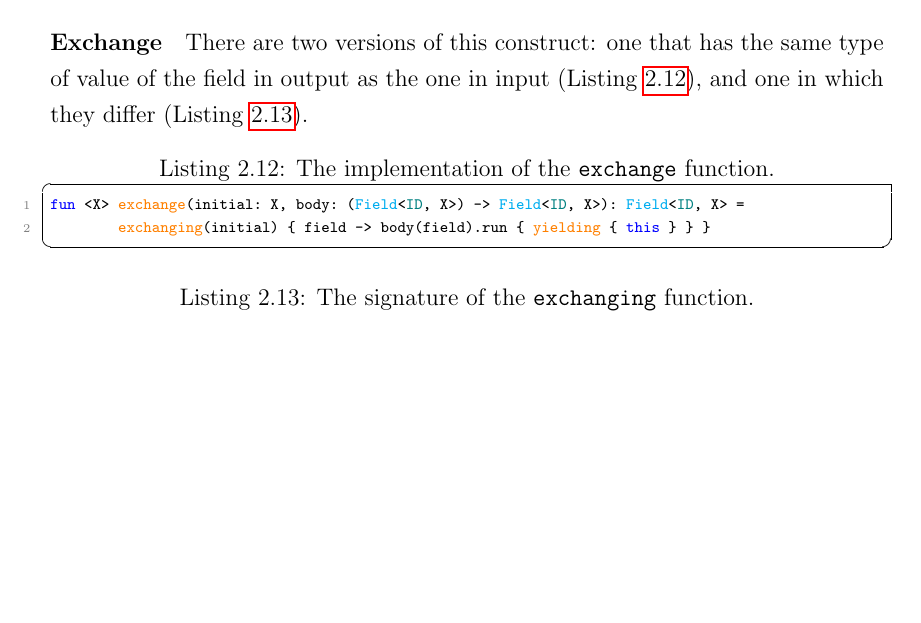
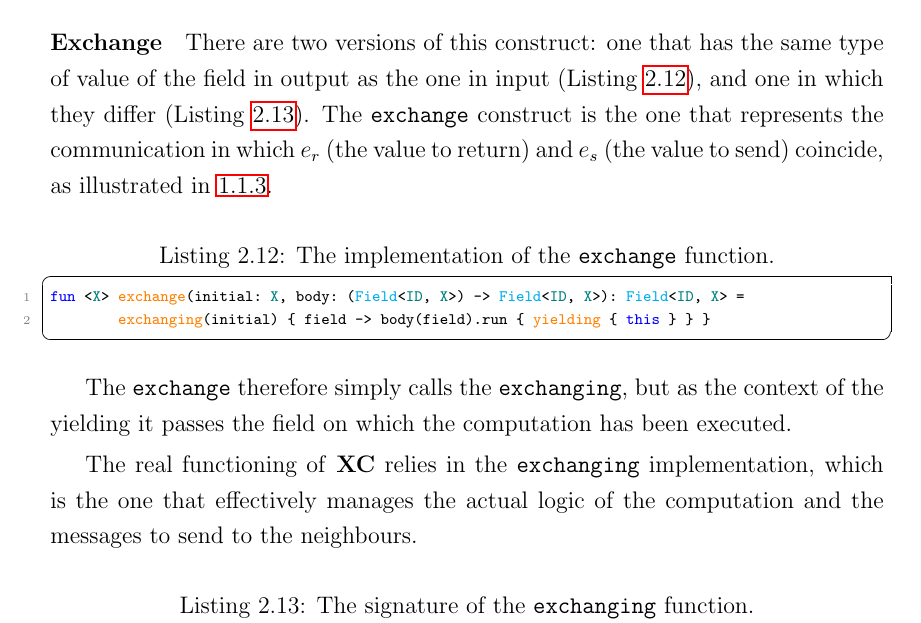
Before and after one commit to angelacorte/master-thesis, a LaTeX thesis (thesis-main.tex, which reads sections/chapter02.tex): part of page 42 of 51 before the commit and part of page 42 of 53 after it, cut so that both start at the same text, the shorter picture padded with empty space. Compiled offline with pdfLaTeX.

Commit message:
feat: add part to implementation of exchange

```diff
--- a/sections/chapter02.tex
+++ b/sections/chapter02.tex
@@ -415,14 +415,19 @@ Internally, it keeps track of the {stack}, the state, and the messages that need
 \paragraph{Exchange}
 There are two versions of this construct: one that has the same type of value of the field in output as the one in input (\Cref{lst:exchangeImpl}),
 and one in which they differ (\Cref{lst:exchanging}).
+The \texttt{exchange} construct is the one that represents the communication in which $e_r$ (the value to return)
+and $e_s$ (the value to send) coincide, as illustrated in \ref{par:communication-in-xc}.
 
 \begin{lstlisting}[language=kt,label={lst:exchangeImpl},caption={The implementation of the \texttt{exchange} function.}]
 fun <X> exchange(initial: X, body: (Field<ID, X>) -> Field<ID, X>): Field<ID, X> =
         exchanging(initial) { field -> body(field).run { yielding { this } } }
 \end{lstlisting}
 
-%la prima versione chiama semplicemente la seconda, ma come contesto dello yielding gli passa il field su cui è stata
-%eseguita la computazione
+The \texttt{exchange} therefore simply calls the \texttt{exchanging}, but as the context of the yielding it passes the
+field on which the computation has been executed.
+
+The real functioning of \xc{} relies in the \texttt{exchanging} implementation, which is the one that effectively manages
+the actual logic of the computation and the messages to send to the neighbours.
 
 \begin{lstlisting}[language=kt,label={lst:exchanging},caption={The signature of the \texttt{exchanging} function.}]
 fun <Initial, Return> exchanging(
```
Also changed, not shown: sections/chapter02.tex (2 more changed lines).
